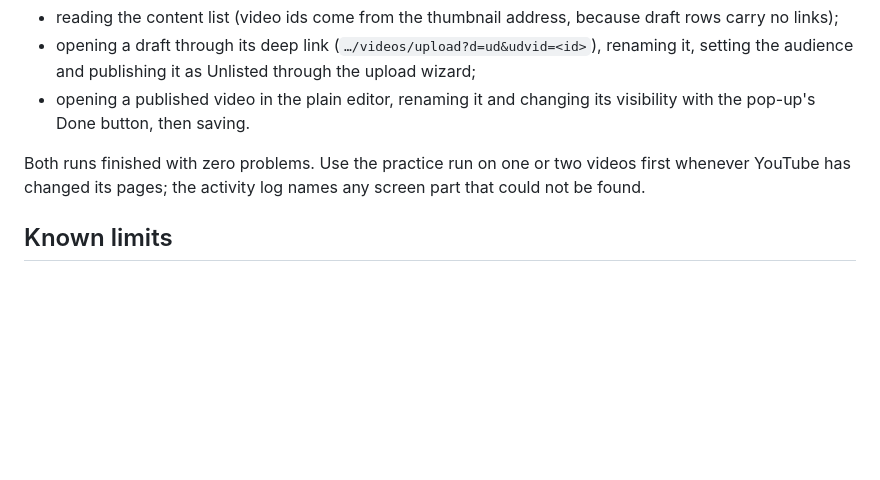
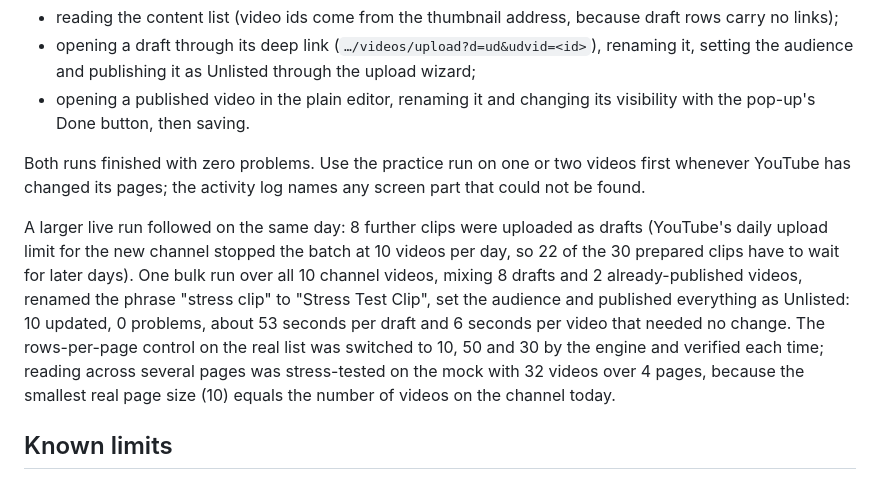
Before and after one commit to albusthaw/General-Tools, a Markdown page: YT Bulk Publish/README.md, the part around the change. Drawn GitHub-style; blank space fills up the shorter version.

Commit message:
Record the live stress run in the YT Bulk Publish README
One bulk run over all 10 channel videos (8 drafts, 2 published) renamed,
set the audience and published everything as Unlisted with no problems;
rows-per-page verified live at 10, 50 and 30; multi-page reading covered
by the 32-video mock test. Notes YouTube's daily upload limit for new
channels, which held the batch at 10 videos per day.

Co-Authored-By: Claude Fable 5.1 <noreply@anthropic.com>
Claude-Session: https://claude.ai/code/session_01JesL66dbVCoehmxy3T7PBz

```diff
--- a/YT Bulk Publish/README.md
+++ b/YT Bulk Publish/README.md
@@ -60,6 +60,8 @@ On 7 September 2026 the engine was run against a real channel with two freshly u
 
 Both runs finished with zero problems. Use the practice run on one or two videos first whenever YouTube has changed its pages; the activity log names any screen part that could not be found.
 
+A larger live run followed on the same day: 8 further clips were uploaded as drafts (YouTube's daily upload limit for the new channel stopped the batch at 10 videos per day, so 22 of the 30 prepared clips have to wait for later days). One bulk run over all 10 channel videos, mixing 8 drafts and 2 already-published videos, renamed the phrase "stress clip" to "Stress Test Clip", set the audience and published everything as Unlisted: 10 updated, 0 problems, about 53 seconds per draft and 6 seconds per video that needed no change. The rows-per-page control on the real list was switched to 10, 50 and 30 by the engine and verified each time; reading across several pages was stress-tested on the mock with 32 videos over 4 pages, because the smallest real page size (10) equals the number of videos on the channel today.
+
 ## Known limits
 
 - Scheduling relies on YouTube's date and time pickers and was not part of the live run; if it fails, the video is left unchanged.
```
